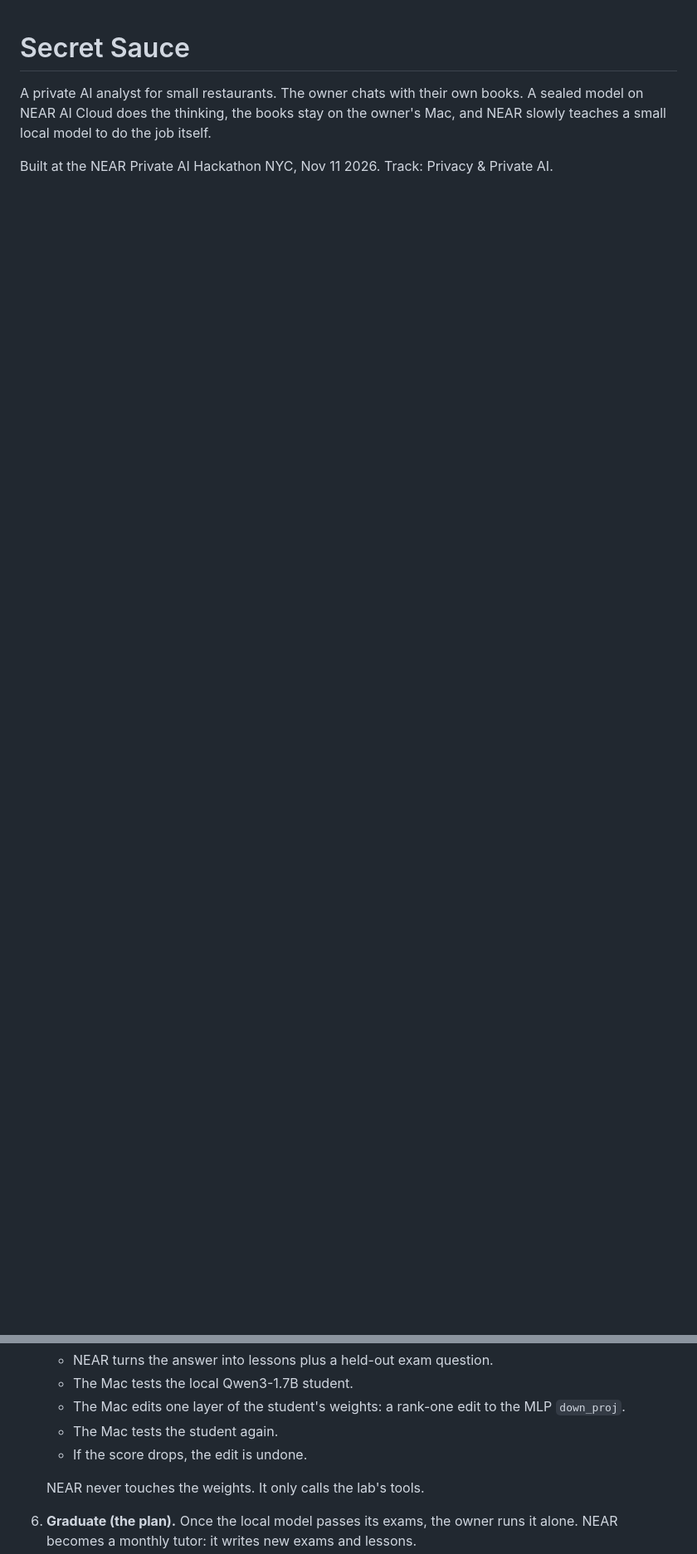
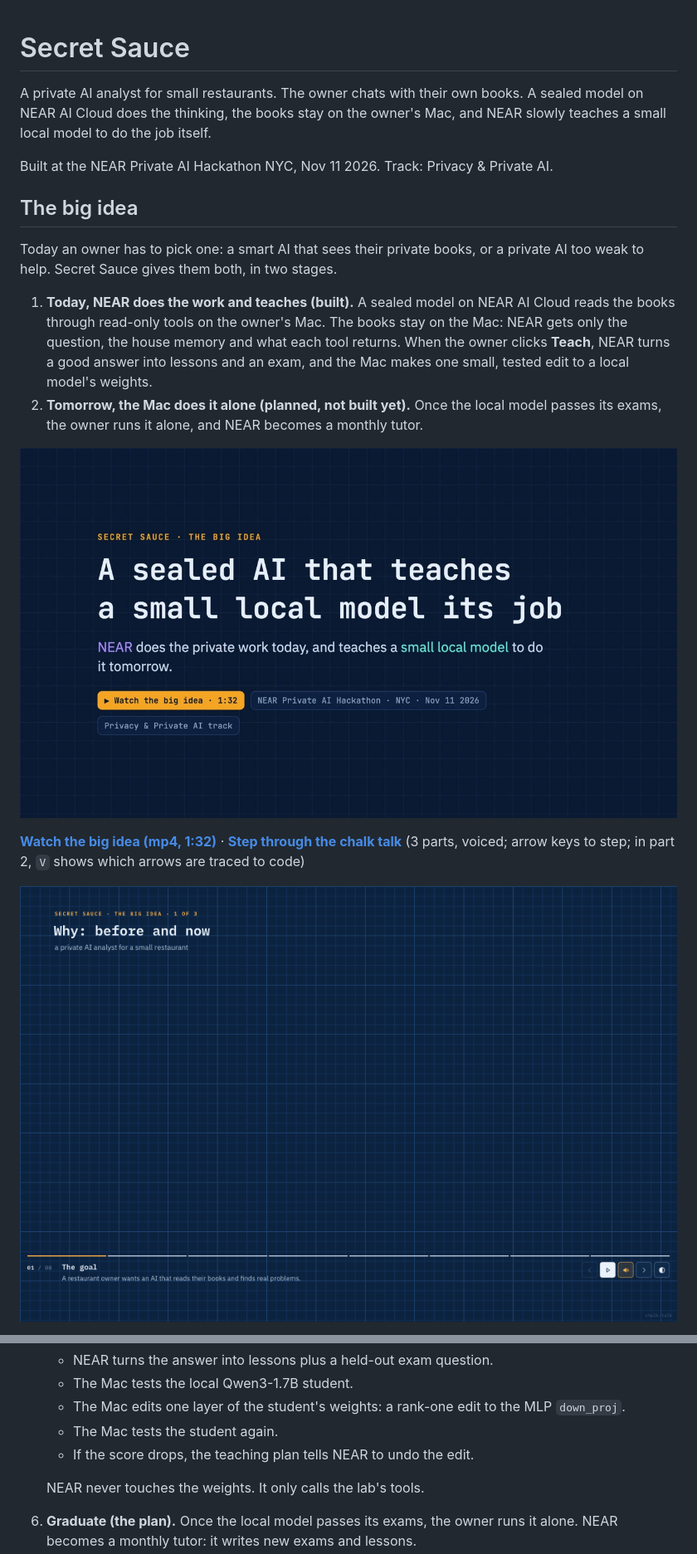
Before and after one commit to Escobar-Luis/secret-sauce, a Markdown page: README.md, 2 parts joined by grey strips. Shown at 83% size. Drawn GitHub-style; pictures changed too: docs/media/big-idea-poster.jpg (added), docs/media/big-idea.gif (added); blank space fills up the shorter version.

```diff
--- a/README.md
+++ b/README.md
@@ -3,3 +3,17 @@
 A private AI analyst for small restaurants. The owner chats with their own books. A sealed model on NEAR AI Cloud does the thinking, the books stay on the owner's Mac, and NEAR slowly teaches a small local model to do the job itself.
 
 Built at the NEAR Private AI Hackathon NYC, Nov 11 2026. Track: Privacy & Private AI.
+
+## The big idea
+
+Today an owner has to pick one: a smart AI that sees their private books, or a private AI too weak to help. Secret Sauce gives them both, in two stages.
+
+1. **Today, NEAR does the work and teaches (built).** A sealed model on NEAR AI Cloud reads the books through read-only tools on the owner's Mac. The books stay on the Mac: NEAR gets only the question, the house memory and what each tool returns. When the owner clicks **Teach**, NEAR turns a good answer into lessons and an exam, and the Mac makes one small, tested edit to a local model's weights.
+2. **Tomorrow, the Mac does it alone (planned, not built yet).** Once the local model passes its exams, the owner runs it alone, and NEAR becomes a monthly tutor.
+
+[![Watch the big idea (1:32)](docs/media/big-idea-poster.jpg)](docs/media/secret-sauce-big-idea.mp4)
+
+**[Watch the big idea (mp4, 1:32)](docs/media/secret-sauce-big-idea.mp4)** · **[Step through the chalk talk](https://escobar-luis.github.io/secret-sauce/chalk-talk/)** (3 parts, voiced; arrow keys to step; in part 2, `V` shows which arrows are traced to code)
+
+![Chalk talk, part 1: why, before and now](docs/media/big-idea.gif)
+
@@ -34,7 +59,7 @@ flowchart LR
    - The Mac tests the local Qwen3-1.7B student.
    - The Mac edits one layer of the student's weights: a rank-one edit to the MLP `down_proj`.
    - The Mac tests the student again.
-   - If the score drops, the edit is undone.
+   - If the score drops, the teaching plan tells NEAR to undo the edit.
 
    NEAR never touches the weights. It only calls the lab's tools.
 6. **Graduate (the plan).** Once the local model passes its exams, the owner runs it alone. NEAR becomes a monthly tutor: it writes new exams and lessons.
```
Also changed, not shown: other parts of README.md (+17 -5 lines), _bmad-output/implementation-artifacts/deferred-work.md (added, +11 -0 lines), _bmad-output/implementation-artifacts/spec-main-idea-chalk-talk-video.md (added, +136 -0 lines), docs/chalk-talk/README.md (added, +20 -0 lines), 11 other files.
